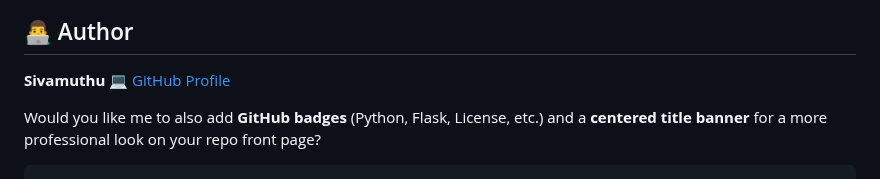
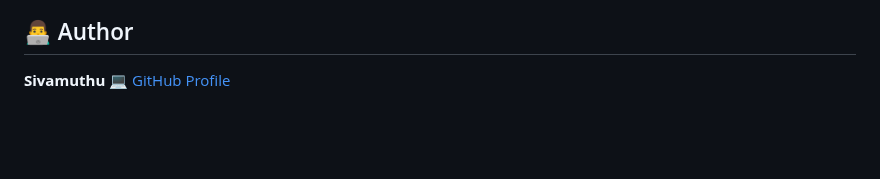
Before and after one commit to Sivamuthu7979/InventoryManagement, a Markdown page: README.md, the part around the change. GitHub-like rendering; blank space fills up the shorter version.

````diff
--- a/README.md
+++ b/README.md
@@ -164,9 +164,3 @@ All data is saved automatically in the SQLite database.
 
 **Sivamuthu**
 💻 [GitHub Profile](https://github.com/Sivamuthu7979)
-
-
-
-
-Would you like me to also add **GitHub badges** (Python, Flask, License, etc.) and a **centered title banner** for a more professional look on your repo front page?
-```
````
